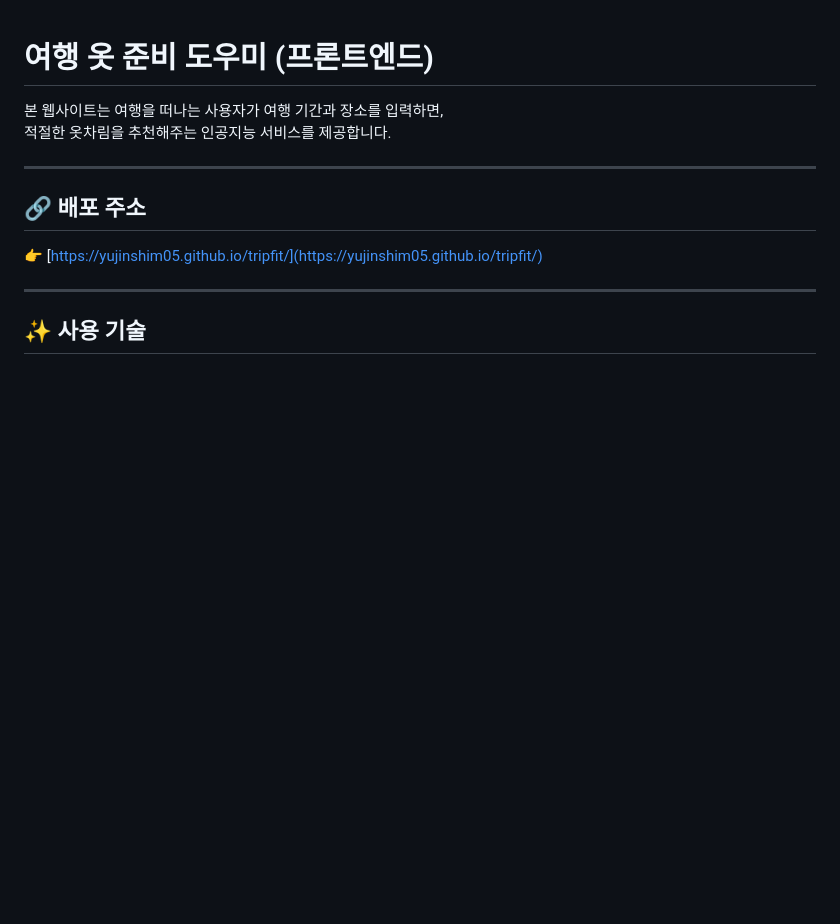
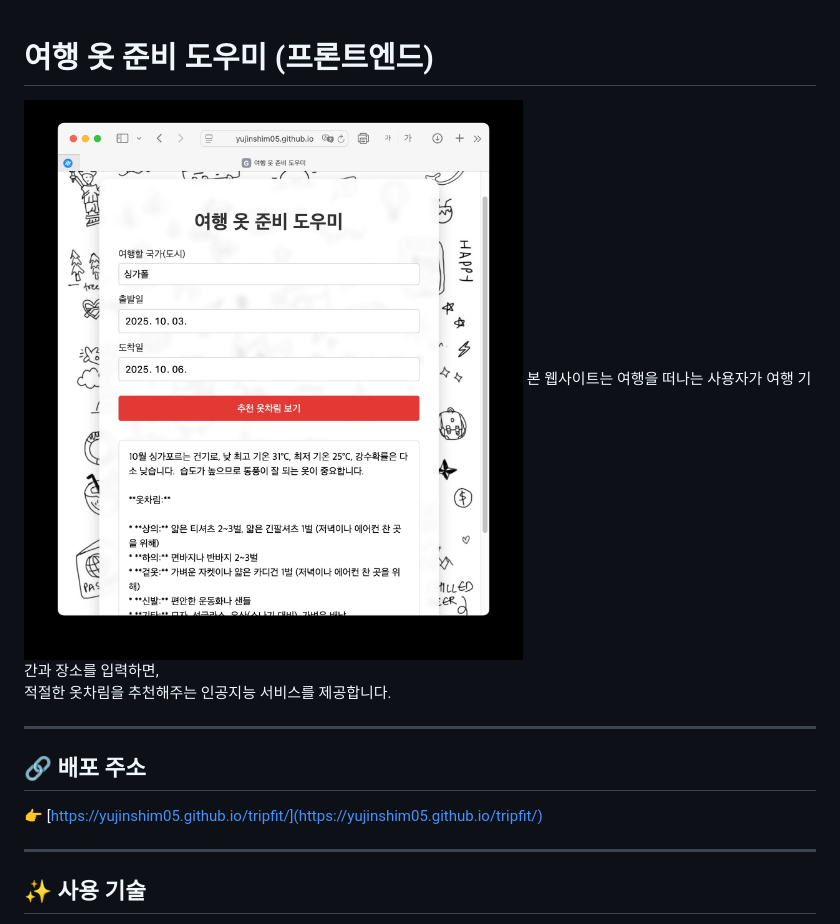
Before and after one commit to yujinshim05/tripfit, a Markdown page: README.md, the part around the change. GitHub-like rendering; pictures changed too: page.jpg (added); blank space fills up the shorter version.

```diff
--- a/README.md
+++ b/README.md
@@ -1,5 +1,6 @@
 # 여행 옷 준비 도우미 (프론트엔드)
 
+![메인화면](page.jpg)
 본 웹사이트는 여행을 떠나는 사용자가 여행 기간과 장소를 입력하면,
 적절한 옷차림을 추천해주는 인공지능 서비스를 제공합니다.
 
```
